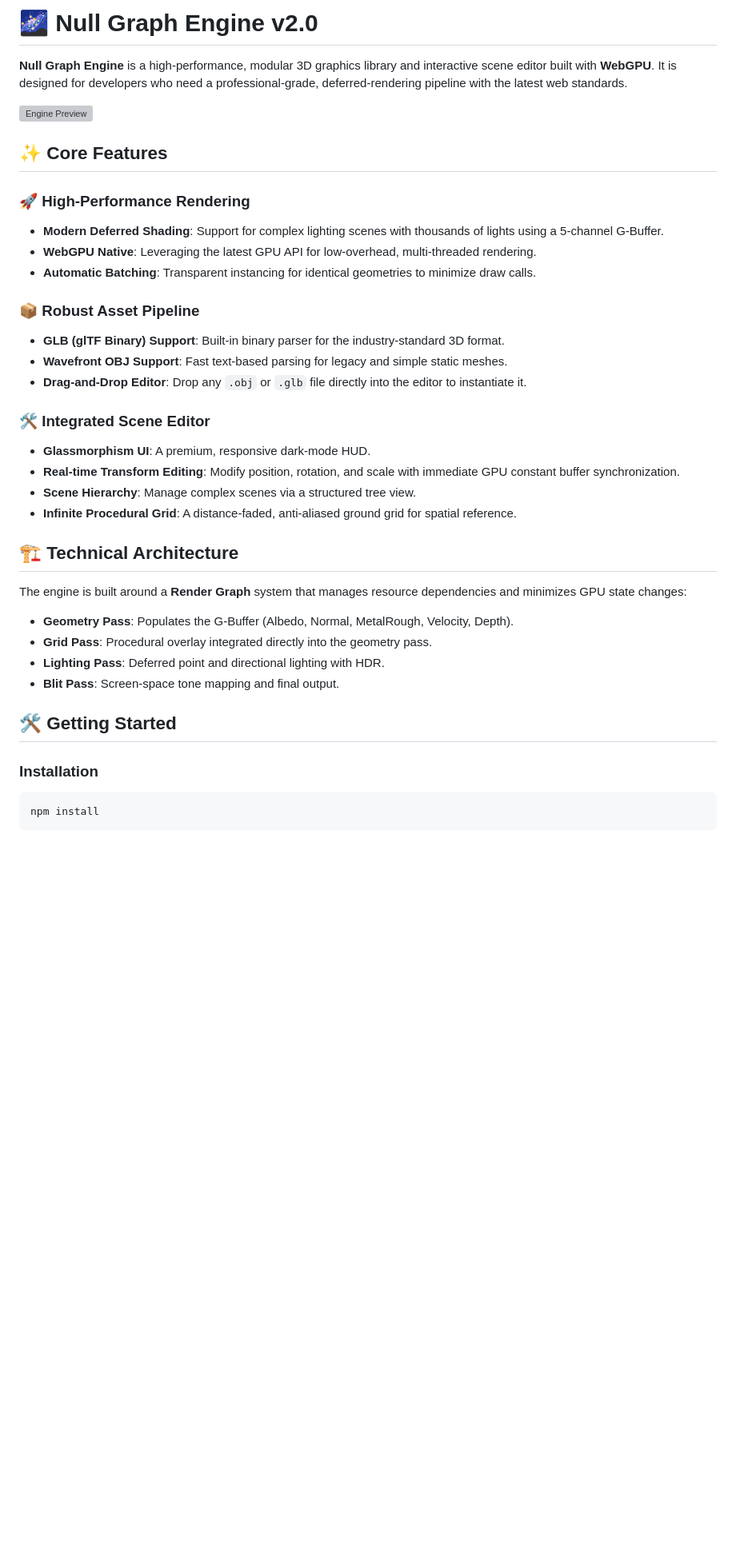
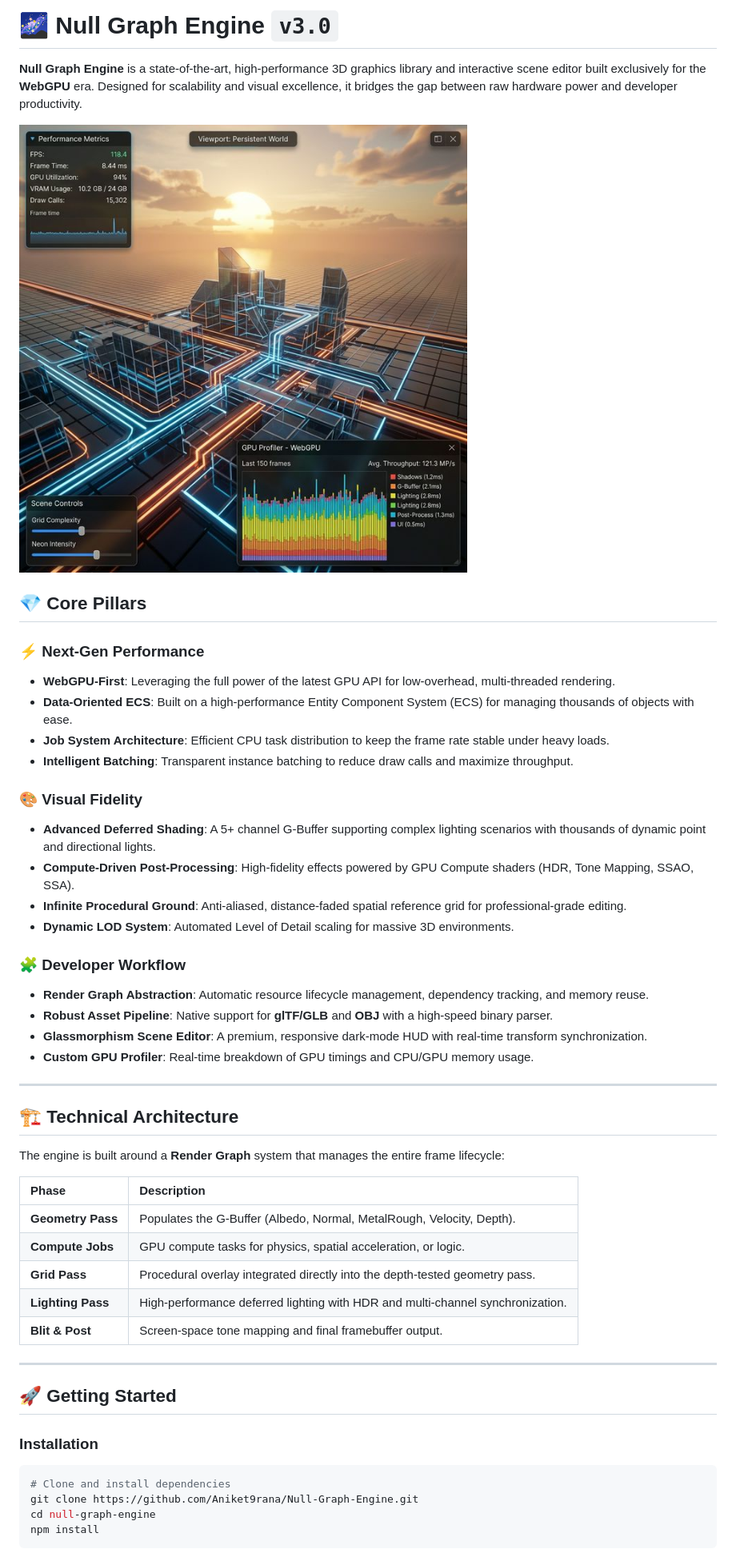
Before and after one commit to Aniket9rana/Null-Graph-Engine, a Markdown page: README.md, the part around the change printed below. Shown: that part at 80% size. GitHub-like rendering; pictures changed too: assets/hero.png (added); blank space fills up the shorter version; grey boxes are pictures that could not be loaded.

Commit message:
Docs: Complete v3.0 README rewrite with advanced features and high-res hero image

````diff
--- a/README.md
+++ b/README.md
@@ -1,40 +1,52 @@
-# 🌌 Null Graph Engine v2.0
+# 🌌 Null Graph Engine `v3.0`
 
-**Null Graph Engine** is a high-performance, modular 3D graphics library and interactive scene editor built with **WebGPU**. It is designed for developers who need a professional-grade, deferred-rendering pipeline with the latest web standards.
+**Null Graph Engine** is a state-of-the-art, high-performance 3D graphics library and interactive scene editor built exclusively for the **WebGPU** era. Designed for scalability and visual excellence, it bridges the gap between raw hardware power and developer productivity.
 
-![Engine Preview](/C:/Users/anike/.gemini/antigravity/brain/137bdc2c-70bd-4bb9-93be-3f867e230cd5/final_ui_state_1774440270633.png)
+![Null Graph Engine Hero](./assets/hero.png)
 
-## ✨ Core Features
+## 💎 Core Pillars
 
-### 🚀 High-Performance Rendering
-- **Modern Deferred Shading**: Support for complex lighting scenes with thousands of lights using a 5-channel G-Buffer.
-- **WebGPU Native**: Leveraging the latest GPU API for low-overhead, multi-threaded rendering.
-- **Automatic Batching**: Transparent instancing for identical geometries to minimize draw calls.
+### ⚡ Next-Gen Performance
+*   **WebGPU-First**: Leveraging the full power of the latest GPU API for low-overhead, multi-threaded rendering.
+*   **Data-Oriented ECS**: Built on a high-performance Entity Component System (ECS) for managing thousands of objects with ease.
+*   **Job System Architecture**: Efficient CPU task distribution to keep the frame rate stable under heavy loads.
+*   **Intelligent Batching**: Transparent instance batching to reduce draw calls and maximize throughput.
 
-### 📦 Robust Asset Pipeline
-- **GLB (glTF Binary) Support**: Built-in binary parser for the industry-standard 3D format.
-- **Wavefront OBJ Support**: Fast text-based parsing for legacy and simple static meshes.
-- **Drag-and-Drop Editor**: Drop any `.obj` or `.glb` file directly into the editor to instantiate it.
+### 🎨 Visual Fidelity
+*   **Advanced Deferred Shading**: A 5+ channel G-Buffer supporting complex lighting scenarios with thousands of dynamic point and directional lights.
+*   **Compute-Driven Post-Processing**: High-fidelity effects powered by GPU Compute shaders (HDR, Tone Mapping, SSAO, SSA).
+*   **Infinite Procedural Ground**: Anti-aliased, distance-faded spatial reference grid for professional-grade editing.
+*   **Dynamic LOD System**: Automated Level of Detail scaling for massive 3D environments.
 
-### 🛠️ Integrated Scene Editor
-- **Glassmorphism UI**: A premium, responsive dark-mode HUD.
-- **Real-time Transform Editing**: Modify position, rotation, and scale with immediate GPU constant buffer synchronization.
-- **Scene Hierarchy**: Manage complex scenes via a structured tree view.
-- **Infinite Procedural Grid**: A distance-faded, anti-aliased ground grid for spatial reference.
+### 🧩 Developer Workflow
+*   **Render Graph Abstraction**: Automatic resource lifecycle management, dependency tracking, and memory reuse.
+*   **Robust Asset Pipeline**: Native support for **glTF/GLB** and **OBJ** with a high-speed binary parser.
+*   **Glassmorphism Scene Editor**: A premium, responsive dark-mode HUD with real-time transform synchronization.
+*   **Custom GPU Profiler**: Real-time breakdown of GPU timings and CPU/GPU memory usage.
+
+---
 
 ## 🏗️ Technical Architecture
 
-The engine is built around a **Render Graph** system that manages resource dependencies and minimizes GPU state changes:
+The engine is built around a **Render Graph** system that manages the entire frame lifecycle:
 
-- **Geometry Pass**: Populates the G-Buffer (Albedo, Normal, MetalRough, Velocity, Depth).
-- **Grid Pass**: Procedural overlay integrated directly into the geometry pass.
-- **Lighting Pass**: Deferred point and directional lighting with HDR.
-- **Blit Pass**: Screen-space tone mapping and final output.
+| Phase | Description |
+| :--- | :--- |
+| **Geometry Pass** | Populates the G-Buffer (Albedo, Normal, MetalRough, Velocity, Depth). |
+| **Compute Jobs** | GPU compute tasks for physics, spatial acceleration, or logic. |
+| **Grid Pass** | Procedural overlay integrated directly into the depth-tested geometry pass. |
+| **Lighting Pass** | High-performance deferred lighting with HDR and multi-channel synchronization. |
+| **Blit & Post** | Screen-space tone mapping and final framebuffer output. |
 
-## 🛠️ Getting Started
+---
+
+## 🚀 Getting Started
 
 ### Installation
 ```bash
+# Clone and install dependencies
+git clone https://github.com/Aniket9rana/Null-Graph-Engine.git
+cd null-graph-engine
 npm install
 ```
 
````
Also changed, not shown: other parts of README.md (+23 -10 lines).
